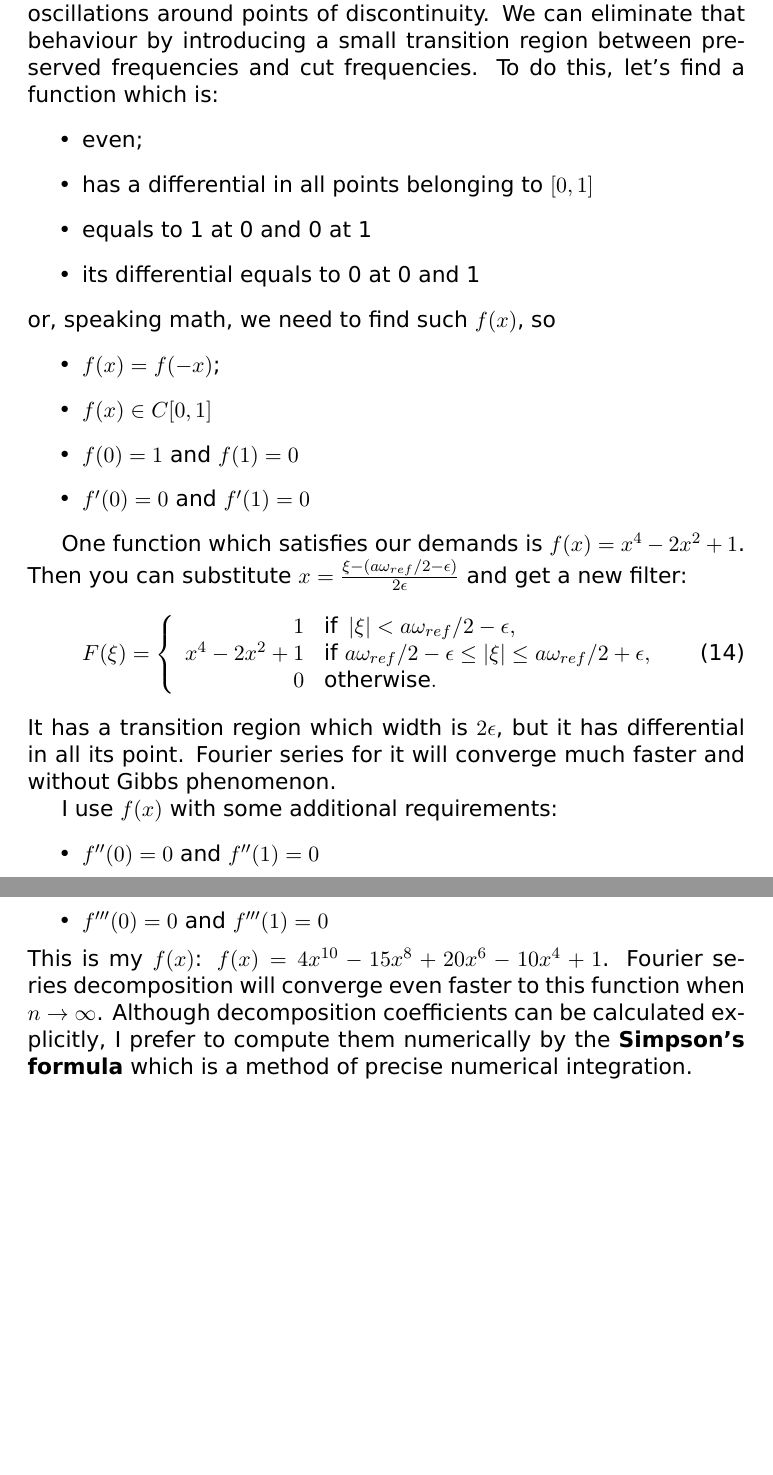
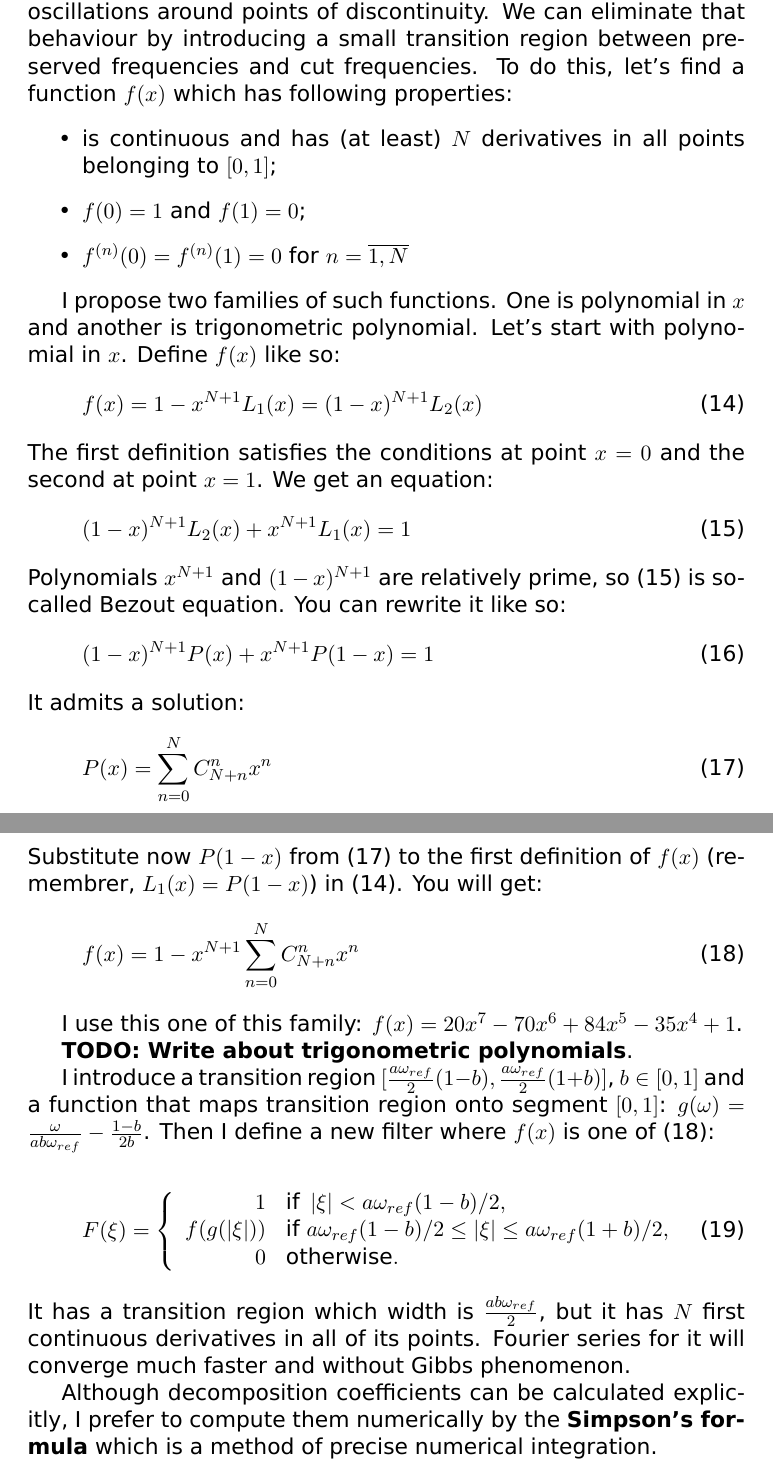
Before and after one commit to shamazmazum/cl-audio-resample, a LaTeX document (doc/explanation.tex): two parts of pages 6 and 7 of 11, joined at a grey line, cut so that both start at the same text, the shorter picture padded with empty space. Compiled offline with XeLaTeX.

Commit message:
Improved convergence in transition region

```diff
--- a/doc/explanation.tex
+++ b/doc/explanation.tex
@@ -175,39 +180,63 @@ and you will not get any phase shift in frequencies below cutpoint, and sometime
 
 Good enough? No. An ideal filter has a discontinuity at $\left|\xi\right| = \omega_{0} = a \omega_{ref}/2$. Fourier series decomposition behaves very badly in the area around points of discontinuity. Even if
 you choose $N$ to be large enough, that "area of bad behaviour" will be smaller and smaller, but bad behaviour will not vanish at all. It's known as \textbf{Gibbs phenomenon}. Bad behaviour expresses itself as
-big oscillations around points of discontinuity. We can eliminate that behaviour by introducing a small transition region between preserved frequencies and cut frequencies. To do this, let's find a function which is:
+big oscillations around points of discontinuity. We can eliminate that behaviour by introducing a small transition region between
+preserved frequencies and cut frequencies. To do this, let's find a function $f(x)$ which has following properties:
 \begin{itemize}
-\item even;
-\item has a differential in all points belonging to $[0,1]$
-\item equals to 1 at 0 and 0 at 1
-\item its differential equals to 0 at 0 and 1
-\end{itemize}
-or, speaking math, we need to find such $f(x)$, so
-\begin{itemize}
-\item $f(x) = f(-x)$;
-\item $f(x) \in C[0,1]$
-\item $f(0) = 1$ and $f(1) = 0$
-\item $f'(0) = 0$ and $f'(1) = 0$
+\item is continuous and has (at least) $N$ derivatives in all points belonging to $[0,1]$;
+\item $f(0) = 1$ and $f(1) = 0$;
+\item $f^{(n)}(0) = f^{(n)}(1) = 0$ for $n = \overline{1,N}$
 \end{itemize}
 
-One function which satisfies our demands is $f(x) = x^{4} - 2x^{2} + 1$. Then you can substitute $x = \frac{\xi - (a\omega_{ref}/2 - \epsilon)}{2 \epsilon}$ and get a new filter:
+I propose two families of such functions. One is polynomial in $x$ and another is trigonometric polynomial. Let's start with
+polynomial in $x$. Define $f(x)$ like so:
+\begin{equation}
+  \label{polydef}
+  f(x) = 1 - x^{N+1}L_{1}(x) = (1-x)^{N+1}L_{2}(x)
+\end{equation}
+The first definition satisfies the conditions at point $x = 0$ and the second at point $x = 1$. We get an equation:
+\begin{equation}
+  \label{bezout1}
+  (1-x)^{N+1}L_{2}(x) + x^{N+1}L_{1}(x) = 1
+\end{equation}
+Polynomials $x^{N+1}$ and $(1-x)^{N+1}$ are relatively prime, so \ref{bezout1} is so-called Bezout equation. You can rewrite it
+like so:
+\begin{equation}
+  (1-x)^{N+1}P(x) + x^{N+1}P(1-x) = 1
+\end{equation}
+It admits a solution:
+\begin{equation}
+  \label{bezoutsol}
+  P(x) = \sum_{n=0}^{N}C_{N+n}^{n}x^{n}
+\end{equation}
+Substitute now $P(1-x)$ from \ref{bezoutsol} to the first definition of $f(x)$ (remembrer, $L_1(x) = P(1-x)$) in \ref{polydef}. You will get:
+\begin{equation}
+  \label{poly}
+  f(x) = 1 - x^{N+1}\sum_{n=0}^{N}C_{N+n}^{n}x^n
+\end{equation}
+
+I use this one of this family: $f(x) = 20x^7 - 70x^6 + 84x^5 - 35x^4+1$.
+
+\textbf{TODO: Write about trigonometric polynomials}.
+
+I introduce a transition region
+$[\frac{a\omega_{ref}}{2} (1-b), \frac{a\omega_{ref}}{2} (1+b)]$, $b \in [0,1]$ and a function that maps transition region onto
+segment $[0,1]$: $g(\omega) = \frac{\omega}{ab\omega_{ref}} - \frac{1-b}{2b}$. Then I define a new filter where $f(x)$ is one of
+\ref{poly}:
+
 \begin{equation}
 \label{notsoideal}
 F(\xi) = \left\{
 \begin{array}{rl}
-1 & \text{if } \left|\xi\right| < a\omega_{ref}/2-\epsilon,\\
-x^{4} - 2x^{2} + 1 & \text{if } a\omega_{ref}/2-\epsilon \leq \left|\xi\right| \leq a\omega_{ref}/2+\epsilon,\\
+1 & \text{if } \left|\xi\right| < a\omega_{ref}(1-b)/2,\\
+f(g(\left|\xi\right|)) & \text{if } a\omega_{ref}(1-b)/2 \leq \left|\xi\right| \leq a\omega_{ref}(1+b)/2,\\
 0 & \text{otherwise}.
 \end{array} \right.
 \end{equation}
-It has a transition region which width is $2\epsilon$, but it has differential in all its point. Fourier series for it will converge much faster and without Gibbs phenomenon.
+It has a transition region which width is $\frac{ab\omega_{ref}}{2}$, but it has $N$ first continuous derivatives in all of its
+points. Fourier series for it will converge much faster and without Gibbs phenomenon.
 
-I use $f(x)$ with some additional requirements:
-\begin{itemize}
-\item $f''(0) = 0$ and $f''(1) = 0$
-\item $f'''(0) = 0$ and $f'''(1) = 0$
-\end{itemize}
-This is my $f(x)$: $f(x) = 4x^{10}-15x^{8}+20x^{6}-10x^{4}+1$. Fourier series decomposition will converge even faster to this function when $n \to \infty$. Although decomposition coefficients can be calculated
+Although decomposition coefficients can be calculated
 explicitly, I prefer to compute them numerically by the \textbf{Simpson's formula} which is a method of precise numerical integration.
 
 \section{Error estimation}
```
Also changed, not shown: doc/explanation.pdf, doc/explanation.tex (46 more changed lines), 1 other file.
